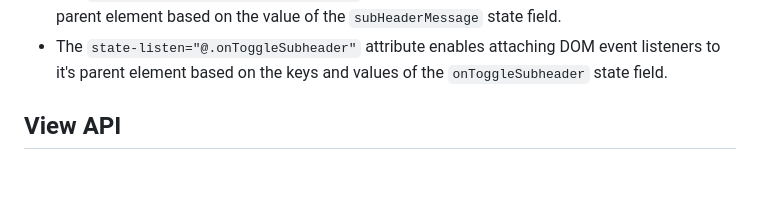
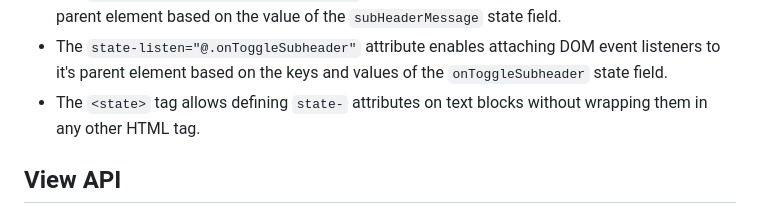
Before and after one commit to rivierasolutions/state.js, a Markdown page: README.md, the part around the change. GitHub-like rendering; blank space fills up the shorter version.

Commit message:
Continued work on README.md

```diff
--- a/README.md
+++ b/README.md
@@ -107,6 +107,7 @@ Notice how:
 - The `state-if="@.showSubheader"` attribute enables adding or removing it's element from the DOM tree based on the truthiness of the `showSubheader` state field.
 - The `state-content="@.subHeaderMessage"` attribute enables displaying text content in it's parent element based on the value of the `subHeaderMessage` state field.
 - The `state-listen="@.onToggleSubheader"` attribute enables attaching DOM event listeners to it's parent element based on the keys and values of the `onToggleSubheader` state field.
+- The `<state>` tag allows defining `state-` attributes on text blocks without wrapping them in any other HTML tag.
 
 ## View API
 
```
